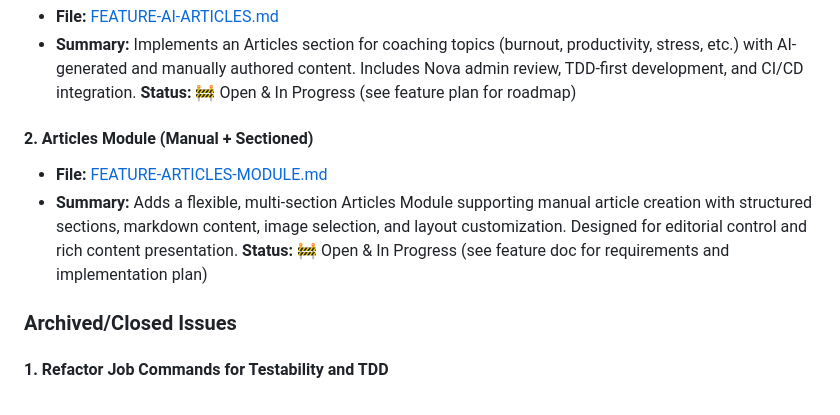
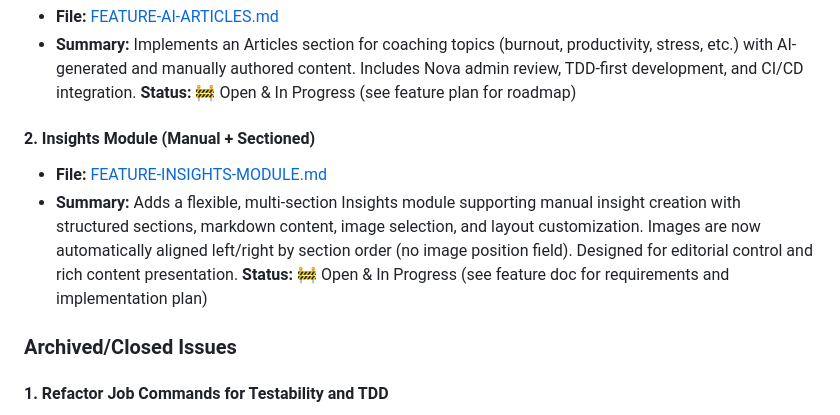
Before and after one commit to wilng2005/daily-driver, a Markdown page: README.md, the part around the change. Rendered like a GitHub page.

Commit message:
Rename Articles Module to Insights Module; update all docs and plans to reflect new naming and remove image position field (alignment now alternates automatically)

```diff
--- a/README.md
+++ b/README.md
@@ -184,9 +184,9 @@ To update or add styles:
 - **File:** [FEATURE-AI-ARTICLES.md](docs/issues/FEATURE-AI-ARTICLES.md)
 - **Summary:** Implements an Articles section for coaching topics (burnout, productivity, stress, etc.) with AI-generated and manually authored content. Includes Nova admin review, TDD-first development, and CI/CD integration. **Status:** 🚧 Open & In Progress (see feature plan for roadmap)
 
-#### 2. Articles Module (Manual + Sectioned)
-- **File:** [FEATURE-ARTICLES-MODULE.md](docs/issues/FEATURE-ARTICLES-MODULE.md)
-- **Summary:** Adds a flexible, multi-section Articles Module supporting manual article creation with structured sections, markdown content, image selection, and layout customization. Designed for editorial control and rich content presentation. **Status:** 🚧 Open & In Progress (see feature doc for requirements and implementation plan)
+#### 2. Insights Module (Manual + Sectioned)
+- **File:** [FEATURE-INSIGHTS-MODULE.md](docs/issues/FEATURE-INSIGHTS-MODULE.md)
+- **Summary:** Adds a flexible, multi-section Insights module supporting manual insight creation with structured sections, markdown content, image selection, and layout customization. Images are now automatically aligned left/right by section order (no image position field). Designed for editorial control and rich content presentation. **Status:** 🚧 Open & In Progress (see feature doc for requirements and implementation plan)
 
 ### Archived/Closed Issues
 
```
Also changed, not shown: docs/issues/FEATURE-ARTICLES-MODULE.md (+24 -25 lines).
